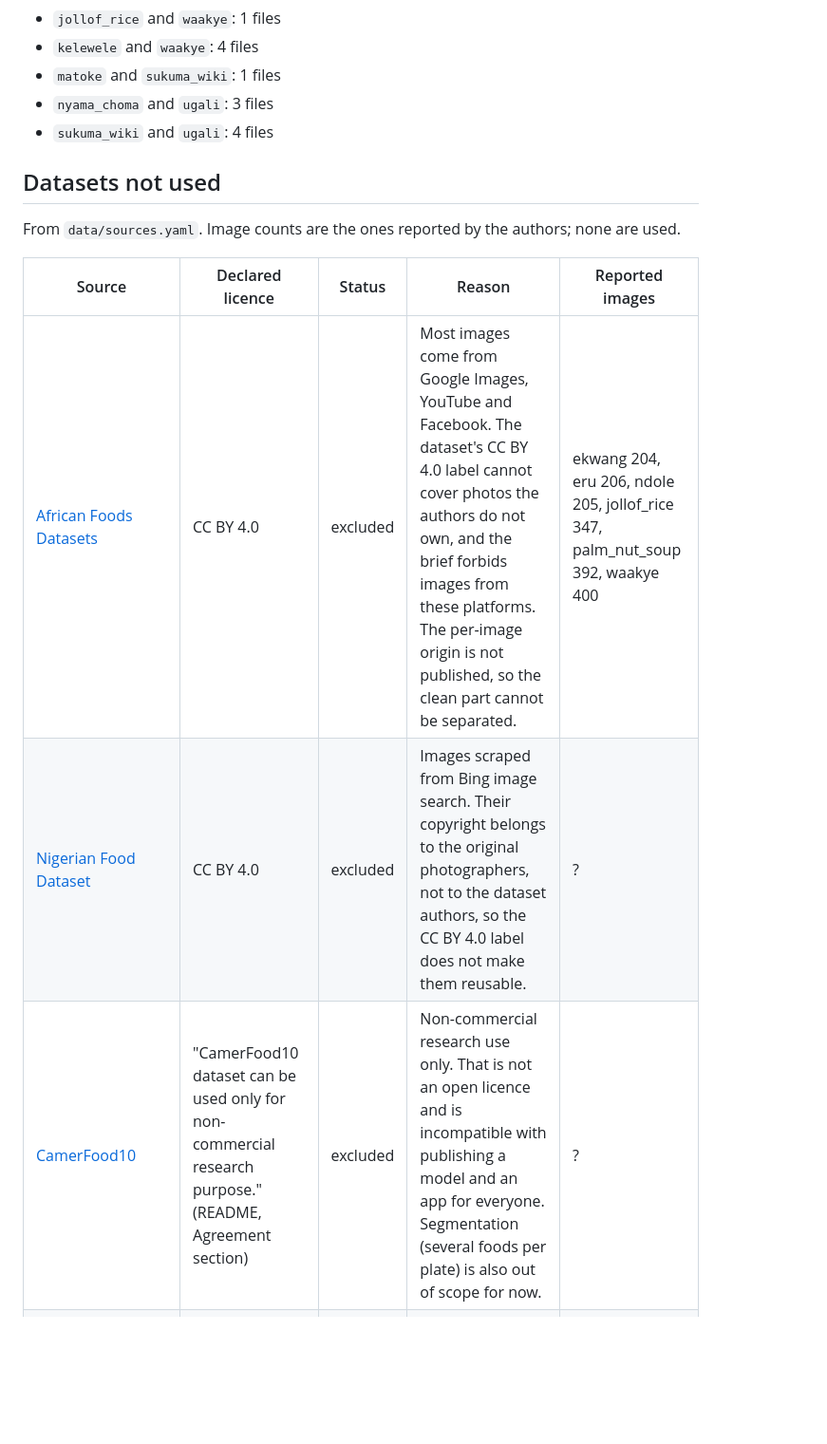
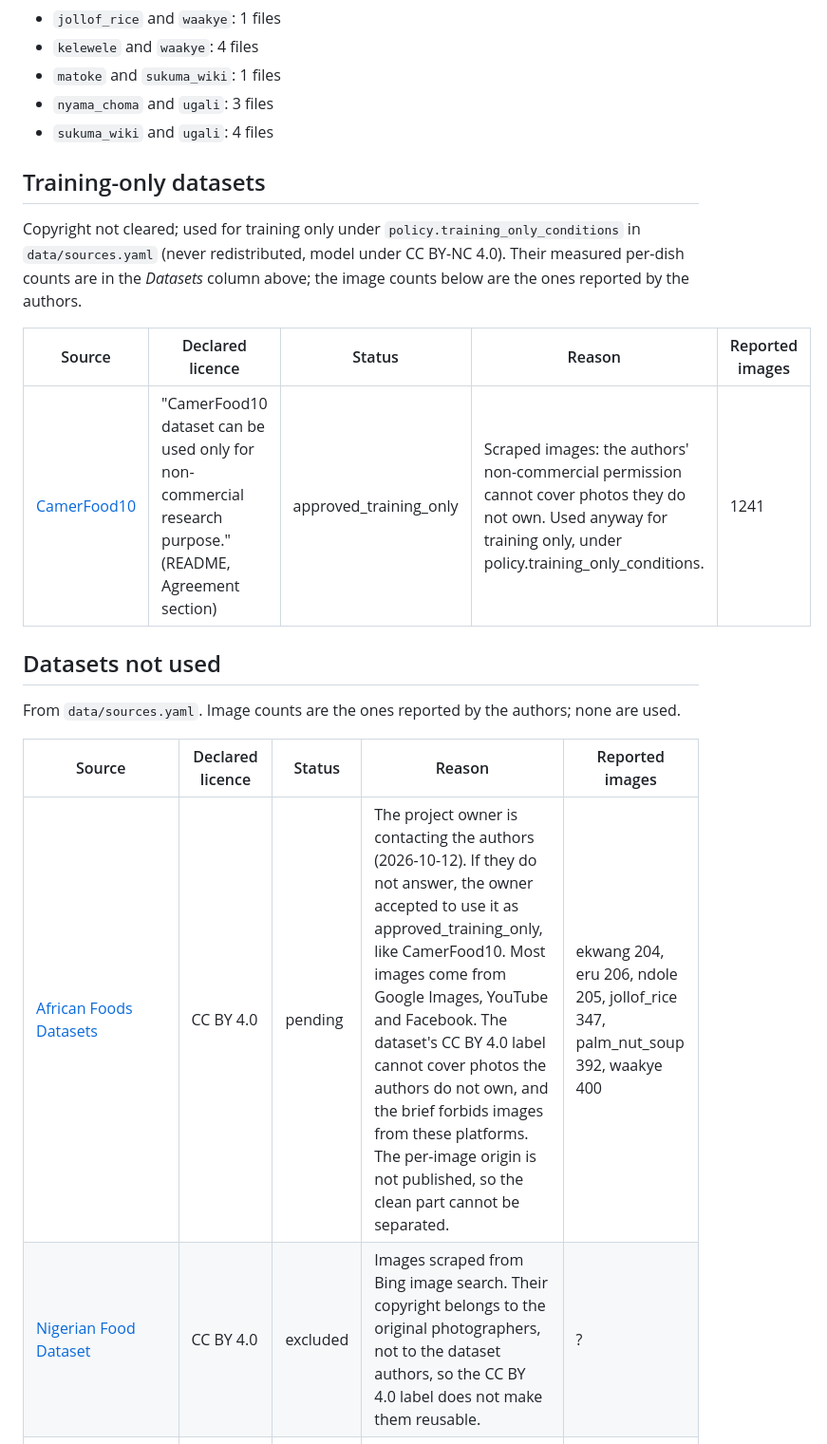
Before and after one commit to Backaad/african-food-calories, a Markdown page: data/inventory/inventory.md, the part around one of its changes. Shown at 95% size. Rendered like a GitHub page; blank space fills up the shorter version.

```diff
--- a/data/inventory/inventory.md
+++ b/data/inventory/inventory.md
@@ -162,15 +163,22 @@ The same Commons file found for two dishes (e.g. a plate of fufu with eru). It n
 - `nyama_choma` and `ugali`: 3 files
 - `sukuma_wiki` and `ugali`: 4 files
 
+## Training-only datasets
+
+Copyright not cleared; used for training only under `policy.training_only_conditions` in `data/sources.yaml` (never redistributed, model under CC BY-NC 4.0). Their measured per-dish counts are in the *Datasets* column above; the image counts below are the ones reported by the authors.
+
+| Source | Declared licence | Status | Reason | Reported images |
+|---|---|---|---|---|
+| [CamerFood10](https://github.com/babanthierry94/mid-DeepLabv3plus) | "CamerFood10 dataset can be used only for non-commercial research purpose." (README, Agreement section) | approved_training_only | Scraped images: the authors' non-commercial permission cannot cover photos they do not own. Used anyway for training only, under policy.training_only_conditions. | 1241 |
+
 ## Datasets not used
 
 From `data/sources.yaml`. Image counts are the ones reported by the authors; none are used.
 
 | Source | Declared licence | Status | Reason | Reported images |
 |---|---|---|---|---|
-| [African Foods Datasets](https://data.mendeley.com/datasets/rrzhwbg3kw) | CC BY 4.0 | excluded | Most images come from Google Images, YouTube and Facebook. The dataset's CC BY 4.0 label cannot cover photos the authors do not own, and the brief forbids images from these platforms. The per-image origin is not published, so the clean part cannot be separated. | ekwang 204, eru 206, ndole 205, jollof_rice 347, palm_nut_soup 392, waakye 400 |
+| [African Foods Datasets](https://data.mendeley.com/datasets/rrzhwbg3kw) | CC BY 4.0 | pending | The project owner is contacting the authors (2026-10-12). If they do not answer, the owner accepted to use it as approved_training_only, like CamerFood10. Most images come from Google Images, YouTube and Facebook. The dataset's CC BY 4.0 label cannot cover photos the authors do not own, and the brief forbids images from these platforms. The per-image origin is not published, so the clean part cannot be separated. | ekwang 204, eru 206, ndole 205, jollof_rice 347, palm_nut_soup 392, waakye 400 |
 | [Nigerian Food Dataset](https://data.mendeley.com/datasets/2vktdxfxv7) | CC BY 4.0 | excluded | Images scraped from Bing image search. Their copyright belongs to the original photographers, not to the dataset authors, so the CC BY 4.0 label does not make them reusable. | ? |
-| [CamerFood10](https://github.com/babanthierry94/mid-DeepLabv3plus) | "CamerFood10 dataset can be used only for non-commercial research purpose." (README, Agreement section) | excluded | Non-commercial research use only. That is not an open licence and is incompatible with publishing a model and an app for everyone. Segmentation (several foods per plate) is also out of scope for now. | ? |
 | [KenyanFood13](https://github.com/monajalal/Kenyan-Food) | none found (no LICENSE file or terms in the README) | excluded | Instagram photos with no licence from their owners, and no dataset licence. | 8174 |
 | [Ethiopian dishes (Roboflow Universe)](https://universe.roboflow.com/ethiopian-dishes) | unknown | pending | The URL from the brief could not be opened and web search did not find this dataset or its licence. Roboflow datasets each declare their own licence (often CC BY 4.0) but frequently contain scraped images, so the image origin must be checked too. | ? |
 | [Tinsae/Ethiopian-foods (Hugging Face)](https://huggingface.co/datasets/Tinsae/Ethiopian-foods) | unknown | excluded | Social media images; found while looking for the Roboflow source above. | ? |
```
Also changed, not shown: other parts of data/inventory/inventory.md (+60 -59 lines), docs/data-inventory.md (+1 -1 lines).
